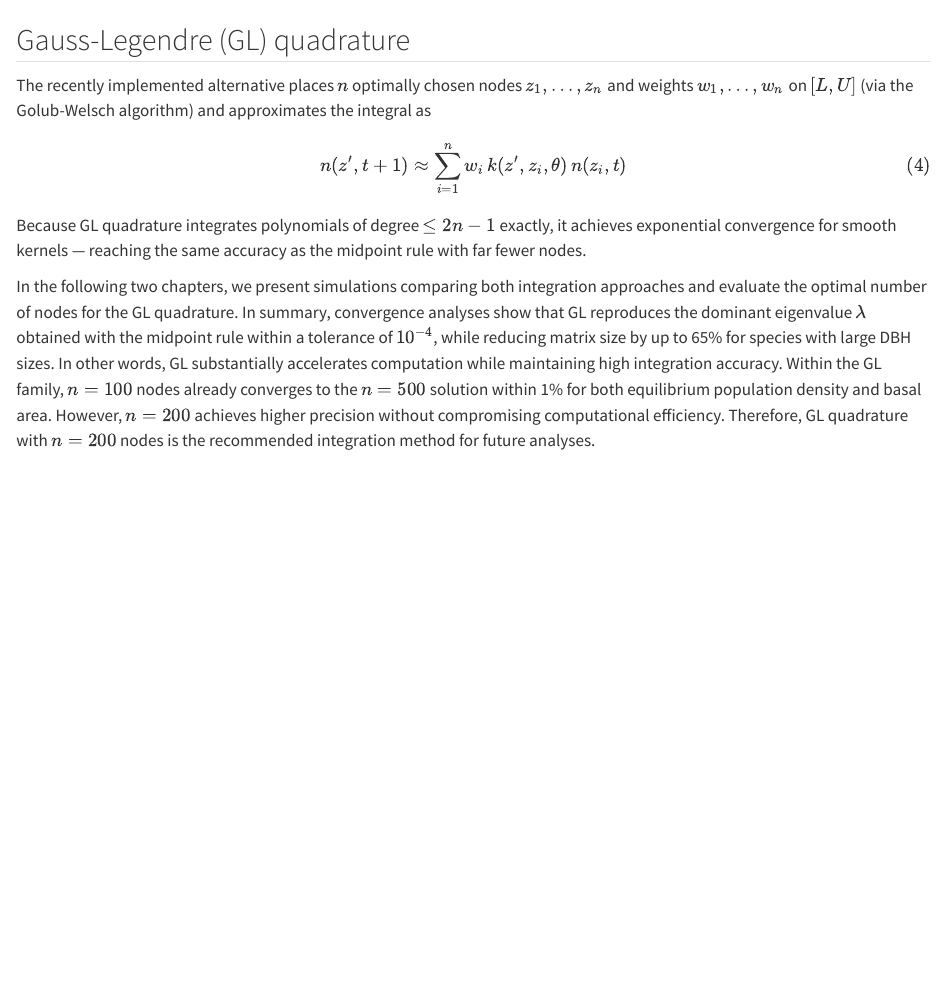
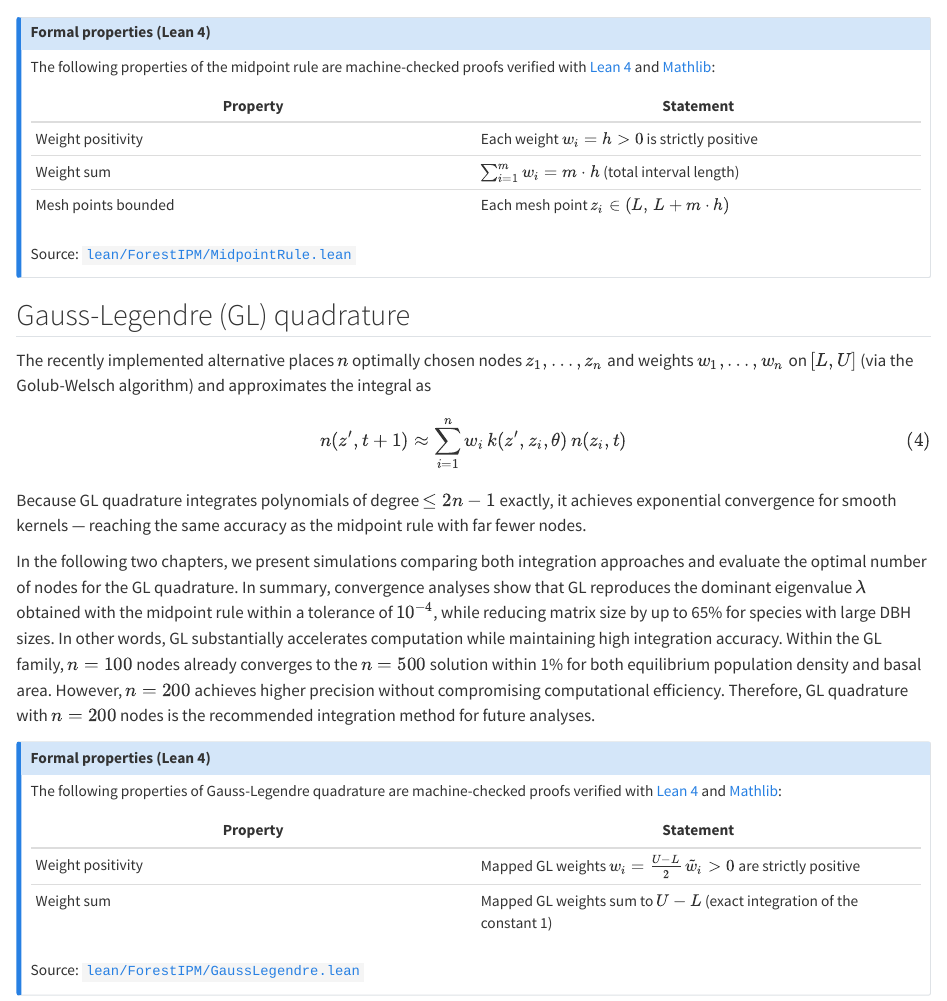
Before and after one commit to willvieira/book_forest-demography-IPM, a Quarto document (ipm_description.qmd): the page in a window 1100 px wide, from 1210 px down before the commit and from 1140 px down after it. Rendered offline with R 4.5, knitr and Pandoc in place of Quarto, with nearby package versions.

Commit message:
add math properties to midpoint and Gauss legendre

```diff
--- a/ipm_description.qmd
+++ b/ipm_description.qmd
@@ -51,6 +49,20 @@ where $z_i = L + (i - 0.5)\,h$ are the bin midpoints and $m = \lfloor(U - L)/h\r
 This method is straightforward to implement and can introduce bias for large matrices with slow growth rates; simulation analyses recommend bin widths between 0.1 and 1 cm [@zuidema2010integral].
 All analyses presented in the *Using the IPM* section of this book used the midpoint rule with $h = 1\,\text{mm}$, as it was the first integration method implemented in the package.
 
+::: {.callout-note collapse="true"}
+## Formal properties (Lean 4) {.unnumbered}
+
+The following properties of the midpoint rule are machine-checked proofs verified with [Lean 4](https://lean-lang.org/) and [Mathlib](https://leanprover-community.github.io/mathlib4_docs/):
+
+| Property | Statement |
+|---|---|
+| Weight positivity | Each weight $w_i = h > 0$ is strictly positive |
+| Weight sum | $\sum_{i=1}^{m} w_i = m \cdot h$ (total interval length) |
+| Mesh points bounded | Each mesh point $z_i \in (L,\, L + m \cdot h)$ |
+
+Source: [`lean/ForestIPM/MidpointRule.lean`](https://github.com/willvieira/forest-IPM/blob/master/lean/ForestIPM/MidpointRule.lean)
+:::
+
 ## Gauss-Legendre (GL) quadrature
 
 The recently implemented alternative places $n$ optimally chosen nodes $z_1, \ldots, z_n$ and weights $w_1, \ldots, w_n$ on $[L, U]$ (via the Golub-Welsch algorithm) and approximates the integral as
@@ -67,3 +79,16 @@ In other words, GL substantially accelerates computation while maintaining high
 Within the GL family, $n = 100$ nodes already converges to the $n = 500$ solution within 1% for both equilibrium population density and basal area.
 However, $n = 200$ achieves higher precision without compromising computational efficiency.
 Therefore, GL quadrature with $n = 200$ nodes is the recommended integration method for future analyses.
+
+::: {.callout-note collapse="true"}
+## Formal properties (Lean 4) {.unnumbered}
+
+The following properties of Gauss-Legendre quadrature are machine-checked proofs verified with [Lean 4](https://lean-lang.org/) and [Mathlib](https://leanprover-community.github.io/mathlib4_docs/):
+
+| Property | Statement |
+|---|---|
+| Weight positivity | Mapped GL weights $w_i = \tfrac{U-L}{2}\,\tilde{w}_i > 0$ are strictly positive |
+| Weight sum | Mapped GL weights sum to $U - L$ (exact integration of the constant 1) |
+
+Source: [`lean/ForestIPM/GaussLegendre.lean`](https://github.com/willvieira/forest-IPM/blob/master/lean/ForestIPM/GaussLegendre.lean)
+:::
```
Also changed, not shown: ipm_description.qmd (4 more changed lines).
